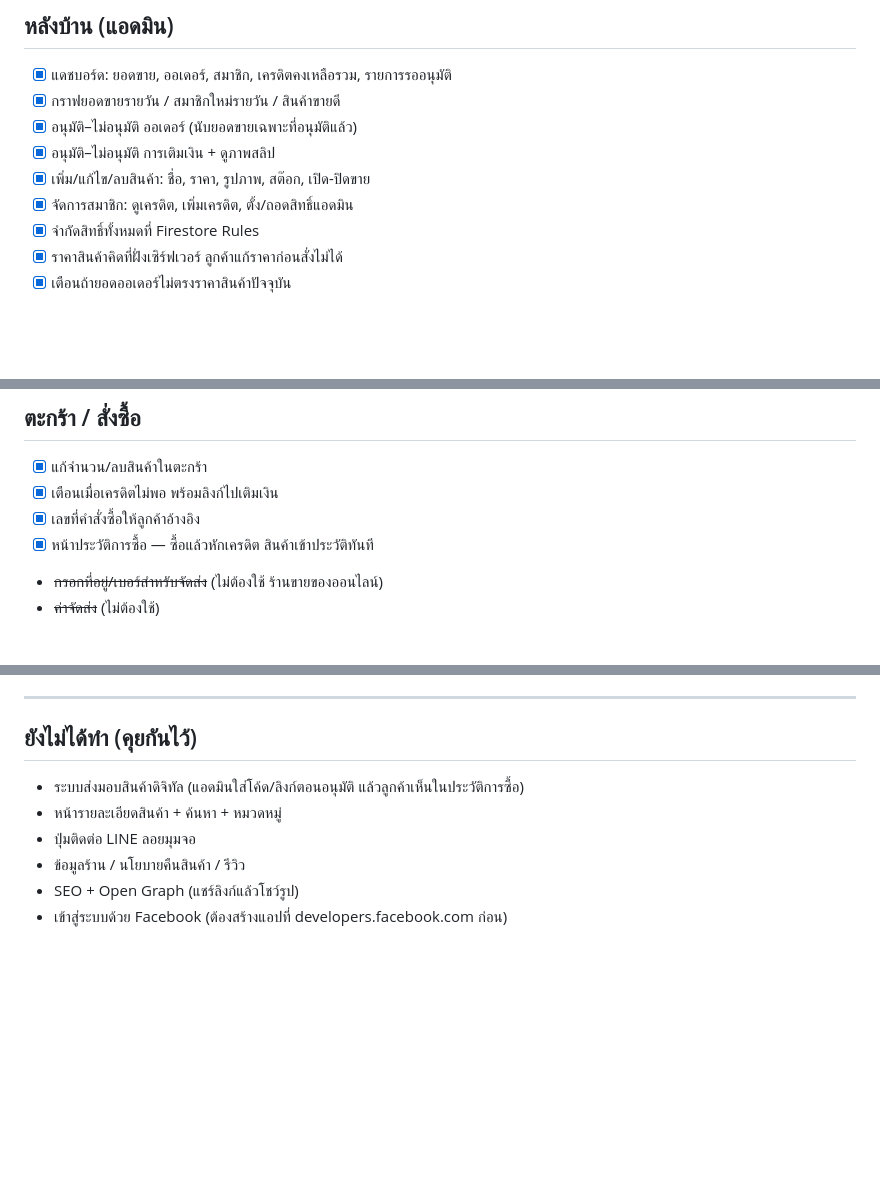
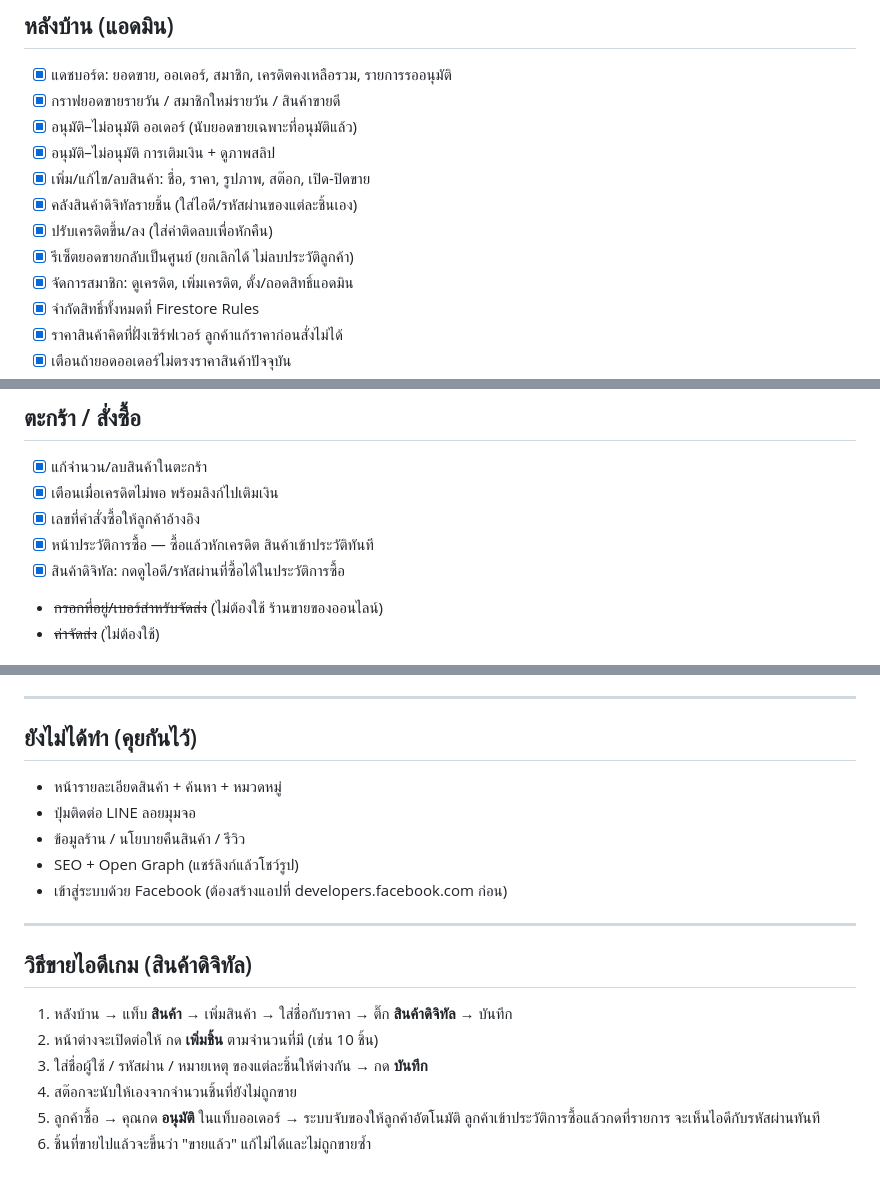
Before and after one commit to 908wayu-svg/qqshop, a Markdown page: TODO.md, 3 parts joined by grey strips. Rendered like a GitHub page; blank space fills up the shorter version.

Commit message:
อัปเดตเช็คลิสต์ + เพิ่มวิธีขายไอดีเกมแบบทีละขั้น
Co-Authored-By: Claude Opus 5 <noreply@anthropic.com>
Claude-Session: https://claude.ai/code/session_01CQmQB46Tgpw9oj35RqiT9f

```diff
--- a/TODO.md
+++ b/TODO.md
@@ -27,6 +27,9 @@
 - [x] อนุมัติ–ไม่อนุมัติ ออเดอร์ (นับยอดขายเฉพาะที่อนุมัติแล้ว)
 - [x] อนุมัติ–ไม่อนุมัติ การเติมเงิน + ดูภาพสลิป
 - [x] เพิ่ม/แก้ไข/ลบสินค้า: ชื่อ, ราคา, รูปภาพ, สต๊อก, เปิด-ปิดขาย
+- [x] คลังสินค้าดิจิทัลรายชิ้น (ใส่ไอดี/รหัสผ่านของแต่ละชิ้นเอง)
+- [x] ปรับเครดิตขึ้น/ลง (ใส่ค่าติดลบเพื่อหักคืน)
+- [x] รีเซ็ตยอดขายกลับเป็นศูนย์ (ยกเลิกได้ ไม่ลบประวัติลูกค้า)
 - [x] จัดการสมาชิก: ดูเครดิต, เพิ่มเครดิต, ตั้ง/ถอดสิทธิ์แอดมิน
 - [x] จำกัดสิทธิ์ทั้งหมดที่ Firestore Rules
 - [x] ราคาสินค้าคิดที่ฝั่งเซิร์ฟเวอร์ ลูกค้าแก้ราคาก่อนสั่งไม่ได้
@@ -48,6 +51,7 @@
 - [x] เตือนเมื่อเครดิตไม่พอ พร้อมลิงก์ไปเติมเงิน
 - [x] เลขที่คำสั่งซื้อให้ลูกค้าอ้างอิง
 - [x] หน้าประวัติการซื้อ — ซื้อแล้วหักเครดิต สินค้าเข้าประวัติทันที
+- [x] สินค้าดิจิทัล: กดดูไอดี/รหัสผ่านที่ซื้อได้ในประวัติการซื้อ
 - ~~กรอกที่อยู่/เบอร์สำหรับจัดส่ง~~ (ไม่ต้องใช้ ร้านขายของออนไลน์)
 - ~~ค่าจัดส่ง~~ (ไม่ต้องใช้)
 
@@ -77,9 +81,18 @@
 
 ---
 ## ยังไม่ได้ทำ (คุยกันไว้)
-- ระบบส่งมอบสินค้าดิจิทัล (แอดมินใส่โค้ด/ลิงก์ตอนอนุมัติ แล้วลูกค้าเห็นในประวัติการซื้อ)
 - หน้ารายละเอียดสินค้า + ค้นหา + หมวดหมู่
 - ปุ่มติดต่อ LINE ลอยมุมจอ
 - ข้อมูลร้าน / นโยบายคืนสินค้า / รีวิว
 - SEO + Open Graph (แชร์ลิงก์แล้วโชว์รูป)
 - เข้าสู่ระบบด้วย Facebook (ต้องสร้างแอปที่ developers.facebook.com ก่อน)
+
+---
+## วิธีขายไอดีเกม (สินค้าดิจิทัล)
+1. หลังบ้าน → แท็บ **สินค้า** → เพิ่มสินค้า → ใส่ชื่อกับราคา → ติ๊ก **สินค้าดิจิทัล** → บันทึก
+2. หน้าต่างจะเปิดต่อให้ กด **เพิ่มชิ้น** ตามจำนวนที่มี (เช่น 10 ชิ้น)
+3. ใส่ชื่อผู้ใช้ / รหัสผ่าน / หมายเหตุ ของแต่ละชิ้นให้ต่างกัน → กด **บันทึก**
+4. สต๊อกจะนับให้เองจากจำนวนชิ้นที่ยังไม่ถูกขาย
+5. ลูกค้าซื้อ → คุณกด **อนุมัติ** ในแท็บออเดอร์ → ระบบจับของให้ลูกค้าอัตโนมัติ
+   ลูกค้าเข้าประวัติการซื้อแล้วกดที่รายการ จะเห็นไอดีกับรหัสผ่านทันที
+6. ชิ้นที่ขายไปแล้วจะขึ้นว่า "ขายแล้ว" แก้ไม่ได้และไม่ถูกขายซ้ำ
```
